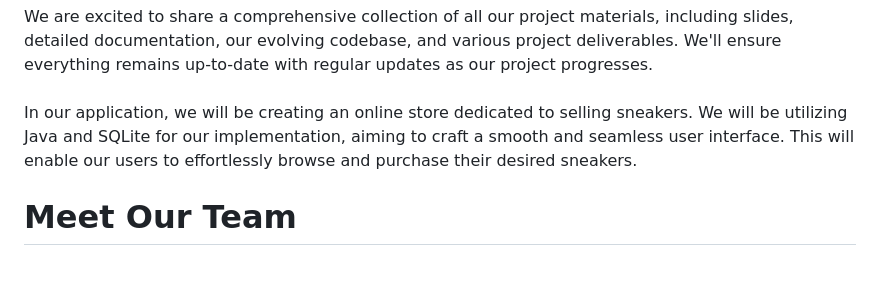
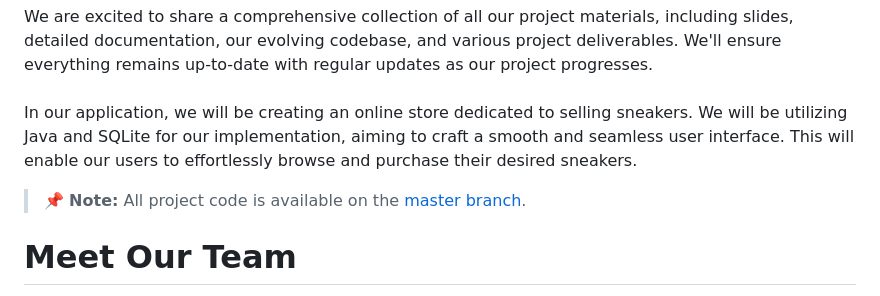
Before and after one commit to NahumTadesse/SWEPROJECT, a Markdown page: README.md, the part around the change. Rendered like a GitHub page; blank space fills up the shorter version.

Commit message:
Update README.md
Add Master branch link

```diff
--- a/README.md
+++ b/README.md
@@ -1,6 +1,7 @@
 # WELCOME TO ShoeVault!!!
 Welcome to our repository for the SWE 3313 group project! We welcome to our online shoe store SHOEVAULT!<br><br>We are excited to share a comprehensive collection of all our project materials, including slides, detailed documentation, our evolving codebase, and various project deliverables. We'll ensure everything remains up-to-date with regular updates as our project progresses.<br><br>In our application, we will be creating an online store dedicated to selling sneakers. We will be utilizing Java and SQLite for our implementation, aiming to craft a smooth and seamless user interface. This will enable our users to effortlessly browse and purchase their desired sneakers.
 
+> 📌 **Note:** All project code is available on the [master branch](https://github.com/NahumTadesse/SWEPROJECT/tree/master).
 
 
 
```
